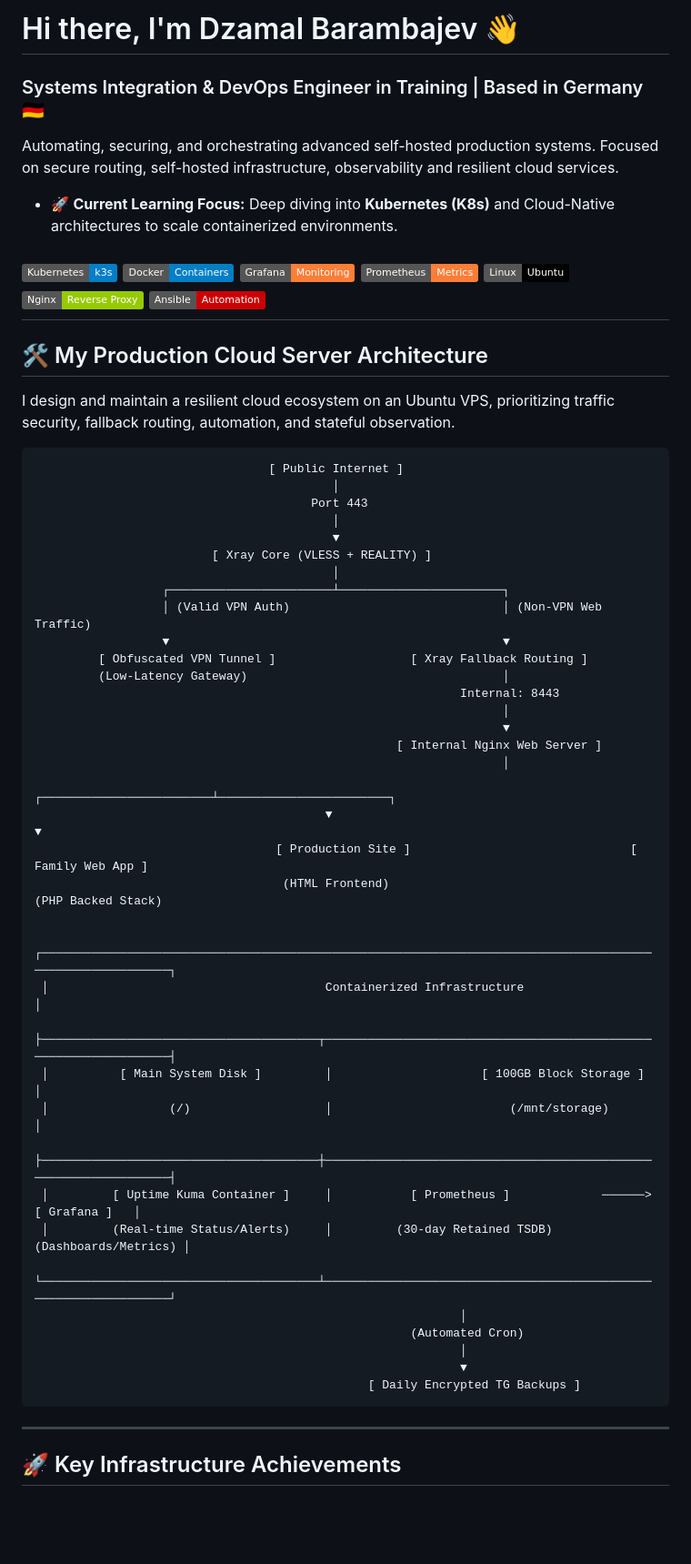
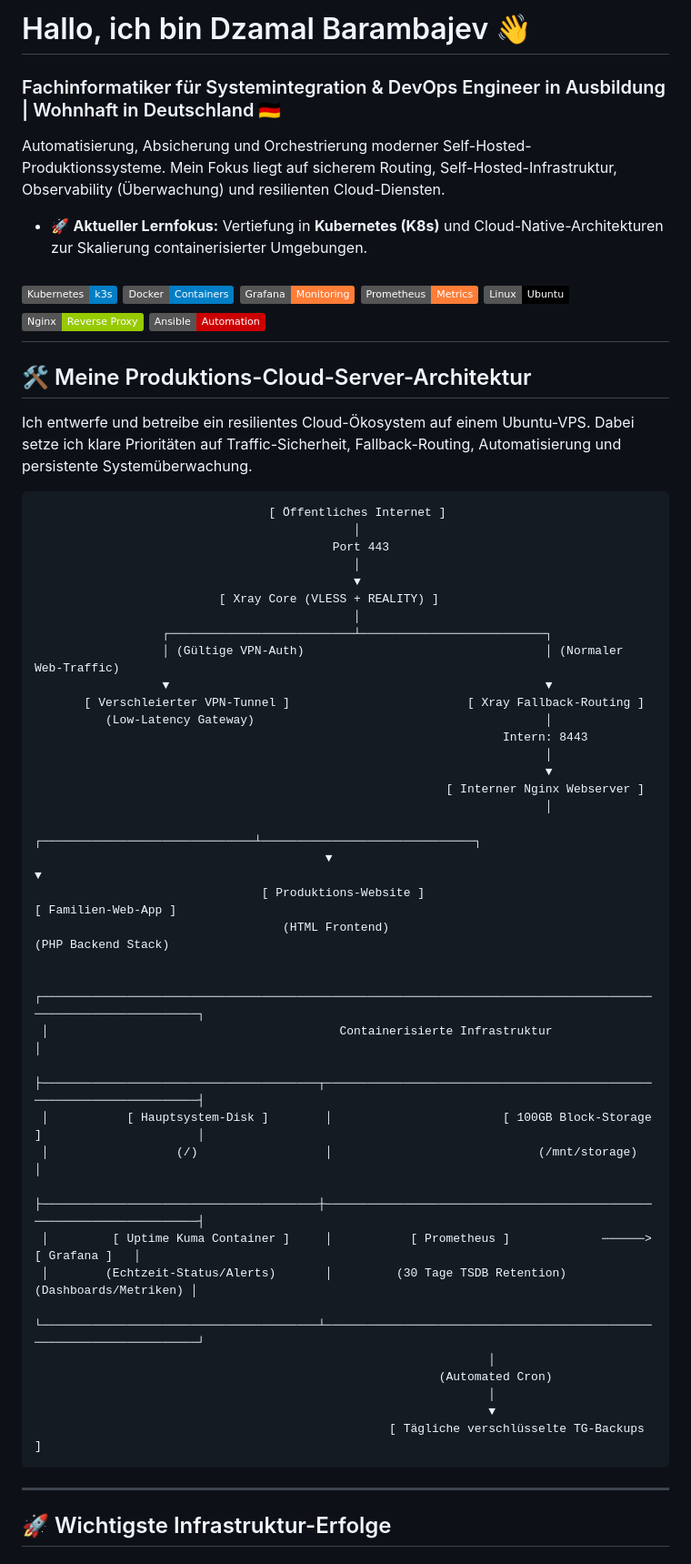
Before and after one commit to dzamal-barambajev/dzamal-barambajev, a Markdown page: README.md, the part around one of its changes. Shown at 91% size. GitHub-like rendering; badges without logos; blank space fills up the shorter version.

Commit message:
Docs: Translate profile README to German for local market

````diff
--- a/README.md
+++ b/README.md
@@ -1,8 +1,8 @@
-# Hi there, I'm Dzamal Barambajev 👋
-### Systems Integration & DevOps Engineer in Training | Based in Germany 🇩🇪
+# Hallo, ich bin Dzamal Barambajev 👋
+### Fachinformatiker für Systemintegration & DevOps Engineer in Ausbildung | Wohnhaft in Deutschland 🇩🇪
 
-Automating, securing, and orchestrating advanced self-hosted production systems. Focused on secure routing, self-hosted infrastructure, observability and resilient cloud services.
-- 🚀 **Current Learning Focus:** Deep diving into **Kubernetes (K8s)** and Cloud-Native architectures to scale containerized environments.
+Automatisierung, Absicherung und Orchestrierung moderner Self-Hosted-Produktionssysteme. Mein Fokus liegt auf sicherem Routing, Self-Hosted-Infrastruktur, Observability (Überwachung) und resilienten Cloud-Diensten.
+- 🚀 **Aktueller Lernfokus:** Vertiefung in **Kubernetes (K8s)** und Cloud-Native-Architekturen zur Skalierung containerisierter Umgebungen.
 
 
 ![Kubernetes](https://img.shields.io/badge/Kubernetes-k3s-blue?logo=kubernetes)
@@ -14,50 +14,51 @@ Automating, securing, and orchestrating advanced self-hosted production systems.
 ![Ansible](https://img.shields.io/badge/Ansible-Automation-CC0000?logo=ansible)
 ---
 
-## 🛠️ My Production Cloud Server Architecture
+## 🛠️ Meine Produktions-Cloud-Server-Architektur
 
-I design and maintain a resilient cloud ecosystem on an Ubuntu VPS, prioritizing traffic security, fallback routing, automation, and stateful observation.
+Ich entwerfe und betreibe ein resilientes Cloud-Ökosystem auf einem Ubuntu-VPS. Dabei setze ich klare Prioritäten auf Traffic-Sicherheit, Fallback-Routing, Automatisierung und persistente Systemüberwachung.
 
 ```text
-                                 [ Public Internet ]
-                                          │
-                                       Port 443
-                                          │
-                                          ▼
-                         [ Xray Core (VLESS + REALITY) ]
-                                          │
-                  ┌───────────────────────┴───────────────────────┐
-                  │ (Valid VPN Auth)                              │ (Non-VPN Web Traffic)
-                  ▼                                               ▼
-         [ Obfuscated VPN Tunnel ]                   [ Xray Fallback Routing ]
-         (Low-Latency Gateway)                                    │
-                                                            Internal: 8443
-                                                                  │
-                                                                  ▼
-                                                   [ Internal Nginx Web Server ]
-                                                                  │
-                                         ┌────────────────────────┴────────────────────────┐
-                                         ▼                                                 ▼
-                                  [ Production Site ]                               [ Family Web App ]
-                                   (HTML Frontend)                                   (PHP Backed Stack)
+                                 [ Öffentliches Internet ]
+                                             │
+                                          Port 443
+                                             │
+                                             ▼
+                          [ Xray Core (VLESS + REALITY) ]
+                                             │
+                  ┌──────────────────────────┴──────────────────────────┐
+                  │ (Gültige VPN-Auth)                                  │ (Normaler Web-Traffic)
+                  ▼                                                     ▼
+       [ Verschleierter VPN-Tunnel ]                         [ Xray Fallback-Routing ]
+          (Low-Latency Gateway)                                         │
+                                                                  Intern: 8443
+                                                                        │
+                                                                        ▼
+                                                          [ Interner Nginx Webserver ]
+                                                                        │
+                                         ┌──────────────────────────────┴──────────────────────────────┐
+                                         ▼                                                             ▼
+                                [ Produktions-Website ]                                      [ Familien-Web-App ]
+                                   (HTML Frontend)                                            (PHP Backend Stack)
 
- ┌─────────────────────────────────────────────────────────────────────────────────────────────────────────┐
- │                                       Containerized Infrastructure                                      │
- ├───────────────────────────────────────┬─────────────────────────────────────────────────────────────────┤
- │          [ Main System Disk ]         │                     [ 100GB Block Storage ]                     │
- │                 (/)                   │                         (/mnt/storage)                          │
- ├───────────────────────────────────────┼─────────────────────────────────────────────────────────────────┤
- │         [ Uptime Kuma Container ]     │           [ Prometheus ]             ──────>      [ Grafana ]   │
- │         (Real-time Status/Alerts)     │         (30-day Retained TSDB)             (Dashboards/Metrics) │
- └───────────────────────────────────────┴─────────────────────────────────────────────────────────────────┘
-                                                            │
-                                                     (Automated Cron)
-                                                            │
-                                                            ▼
-                                               [ Daily Encrypted TG Backups ]
+ ┌─────────────────────────────────────────────────────────────────────────────────────────────────────────────┐
+ │                                         Containerisierte Infrastruktur                                      │
+ ├───────────────────────────────────────┬─────────────────────────────────────────────────────────────────────┤
+ │           [ Hauptsystem-Disk ]        │                        [ 100GB Block-Storage ]                      │
+ │                  (/)                  │                             (/mnt/storage)                          │
+ ├───────────────────────────────────────┼─────────────────────────────────────────────────────────────────────┤
+ │         [ Uptime Kuma Container ]     │           [ Prometheus ]             ──────>          [ Grafana ]   │
+ │        (Echtzeit-Status/Alerts)       │         (30 Tage TSDB Retention)              (Dashboards/Metriken) │
+ └───────────────────────────────────────┴─────────────────────────────────────────────────────────────────────┘
+                                                                │
+                                                         (Automated Cron)
+                                                                │
+                                                                ▼
+                                                  [ Tägliche verschlüsselte TG-Backups ]
 ```
+
 
 ---
 
-## 🚀 Key Infrastructure Achievements
+## 🚀 Wichtigste Infrastruktur-Erfolge
 
````
Also changed, not shown: other parts of README.md (+21 -21 lines).
